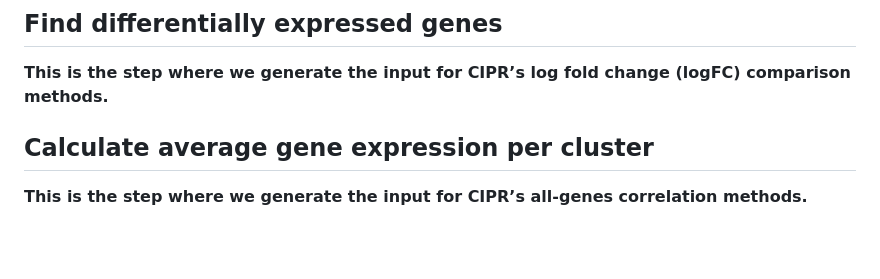
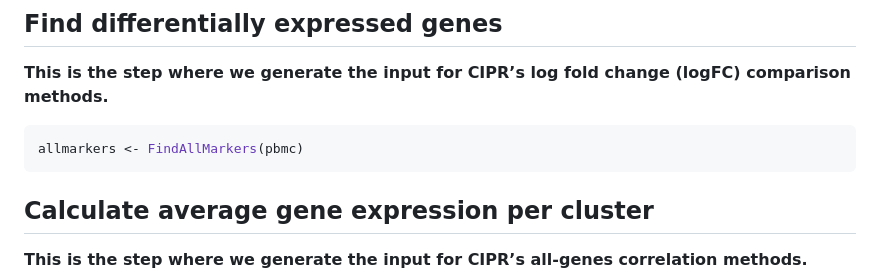
Before and after one commit to satijalab/seurat-wrappers, a Markdown page: docs/cipr.md, the part around the change. Drawn GitHub-style; blank space fills up the shorter version.

Commit message:
Update cipr.md
Removed echo=FALSE from chunk to show FindAllMarkers step

````diff
--- a/docs/cipr.md
+++ b/docs/cipr.md
@@ -124,6 +124,10 @@ pbmc$unnamed_clusters <- Idents(pbmc)
 
 **This is the step where we generate the input for CIPR’s log fold
 change (logFC) comparison methods.**
+
+``` r
+allmarkers <- FindAllMarkers(pbmc)
+```
 
 ## Calculate average gene expression per cluster
 
````
